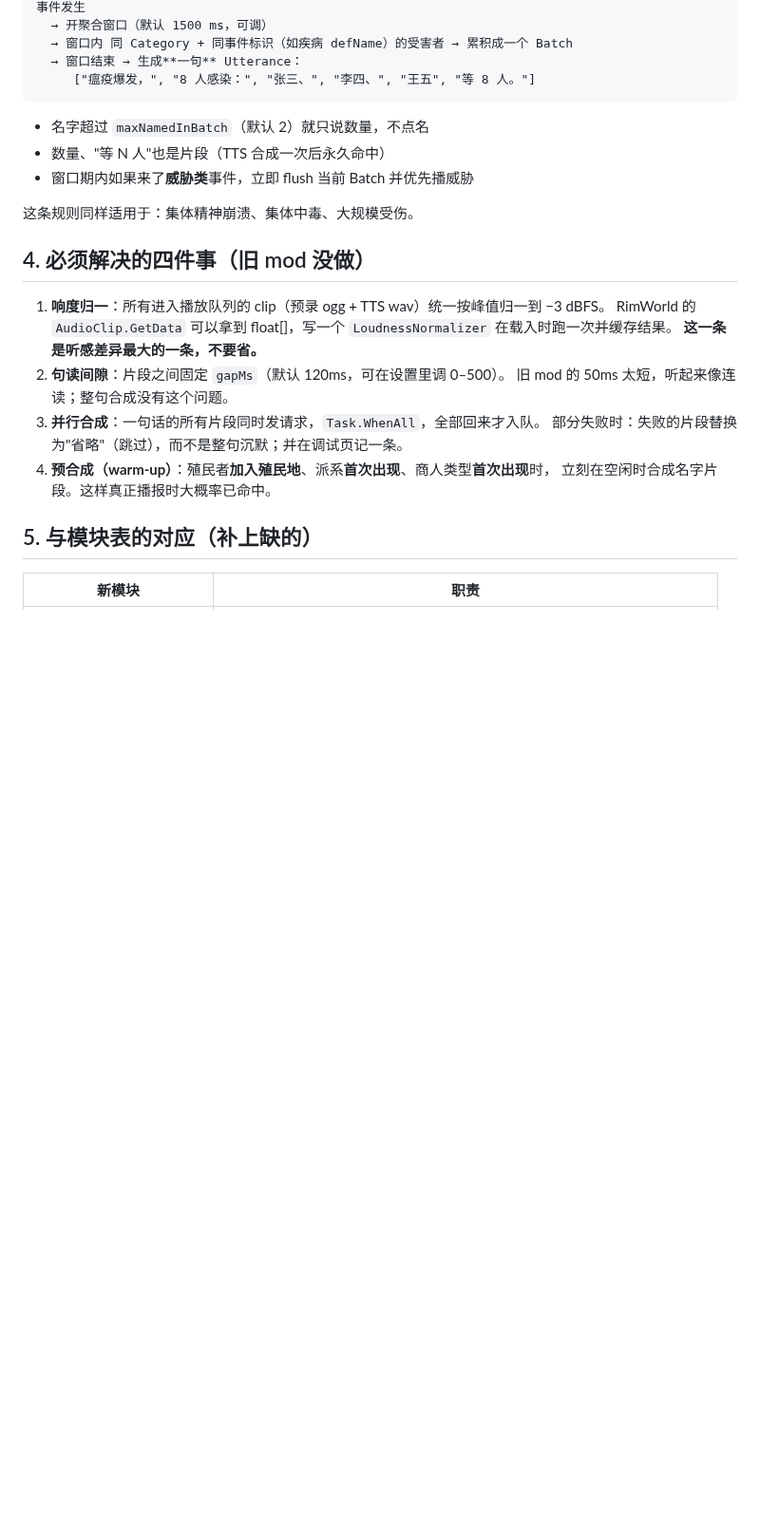
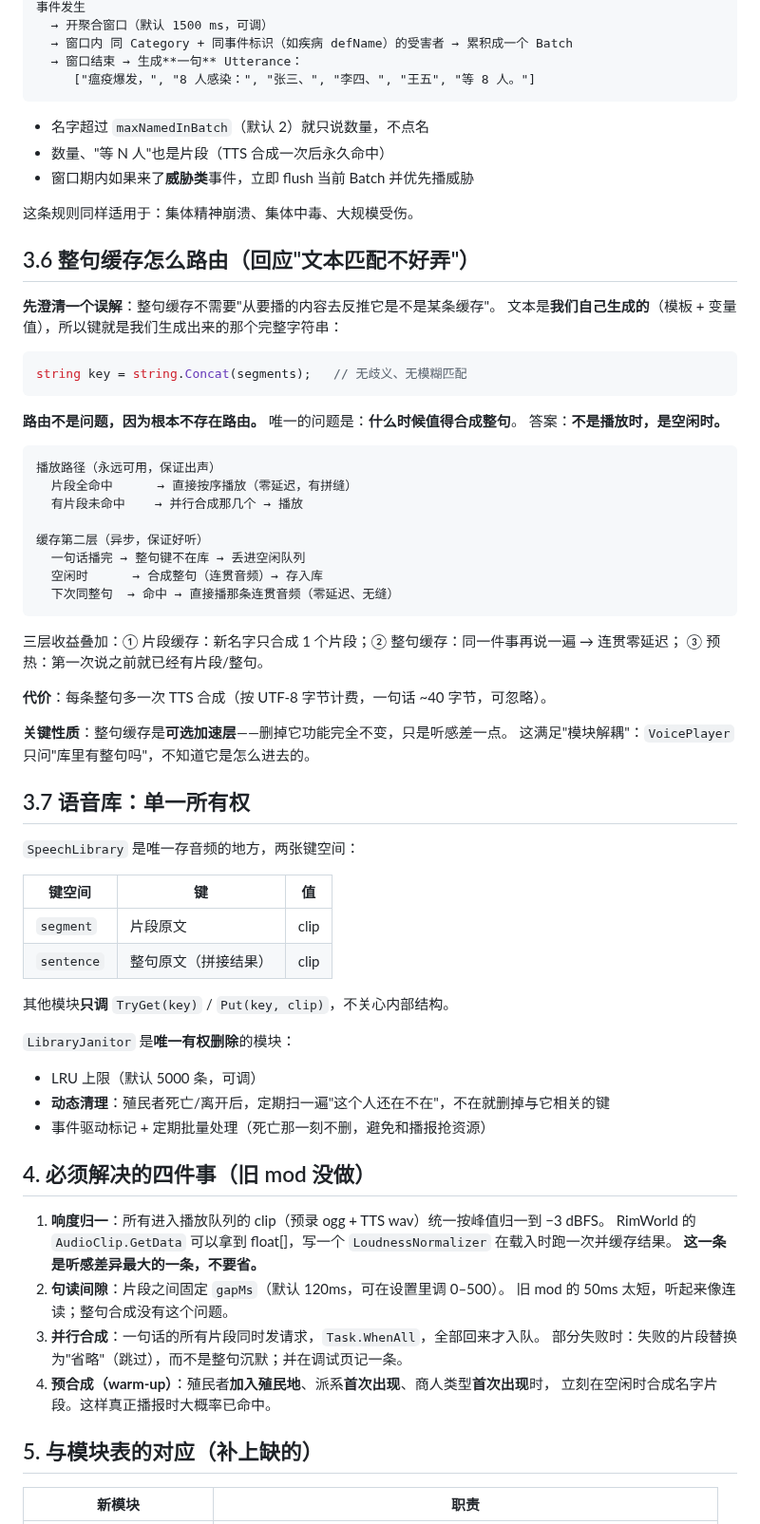
Before and after one commit to xtzhyhydwl/RimWorld_auto_test, a Markdown page: docs/副官语音v2-拼接设计.md, the part around the change. Shown at 95% size. Drawn GitHub-style; blank space fills up the shorter version.

Commit message:
docs: 两层缓存/语音库单一所有权/聚合规则/风格一键切换

````diff
--- a/docs/副官语音v2-拼接设计.md
+++ b/docs/副官语音v2-拼接设计.md
@@ -64,6 +64,54 @@ Utterance = [ 片段, 片段, 片段, ... ]
 
 这条规则同样适用于：集体精神崩溃、集体中毒、大规模受伤。
 
+## 3.6 整句缓存怎么路由（回应"文本匹配不好弄"）
+
+**先澄清一个误解**：整句缓存不需要"从要播的内容去反推它是不是某条缓存"。
+文本是**我们自己生成的**（模板 + 变量值），所以键就是我们生成出来的那个完整字符串：
+
+```csharp
+string key = string.Concat(segments);   // 无歧义、无模糊匹配
+```
+
+**路由不是问题，因为根本不存在路由。** 唯一的问题是：**什么时候值得合成整句**。
+答案：**不是播放时，是空闲时。**
+
+```text
+播放路径（永远可用，保证出声）
+  片段全命中      → 直接按序播放（零延迟，有拼缝）
+  有片段未命中    → 并行合成那几个 → 播放
+
+缓存第二层（异步，保证好听）
+  一句话播完 → 整句键不在库 → 丢进空闲队列
+  空闲时      → 合成整句（连贯音频）→ 存入库
+  下次同整句  → 命中 → 直接播那条连贯音频（零延迟、无缝）
+```
+
+三层收益叠加：① 片段缓存：新名字只合成 1 个片段；② 整句缓存：同一件事再说一遍 → 连贯零延迟；
+③ 预热：第一次说之前就已经有片段/整句。
+
+**代价**：每条整句多一次 TTS 合成（按 UTF-8 字节计费，一句话 ~40 字节，可忽略）。
+
+**关键性质**：整句缓存是**可选加速层**——删掉它功能完全不变，只是听感差一点。
+这满足"模块解耦"：`VoicePlayer` 只问"库里有整句吗"，不知道它是怎么进去的。
+
+## 3.7 语音库：单一所有权
+
+`SpeechLibrary` 是唯一存音频的地方，两张键空间：
+
+| 键空间 | 键 | 值 |
+|---|---|---|
+| `segment` | 片段原文 | clip |
+| `sentence` | 整句原文（拼接结果） | clip |
+
+其他模块**只调** `TryGet(key)` / `Put(key, clip)`，不关心内部结构。
+
+`LibraryJanitor` 是**唯一有权删除**的模块：
+
+- LRU 上限（默认 5000 条，可调）
+- **动态清理**：殖民者死亡/离开后，定期扫一遍"这个人还在不在"，不在就删掉与它相关的键
+- 事件驱动标记 + 定期批量处理（死亡那一刻不删，避免和播报抢资源）
+
 ## 4. 必须解决的四件事（旧 mod 没做）
 
 1. **响度归一**：所有进入播放队列的 clip（预录 ogg + TTS wav）统一按峰值归一到 −3 dBFS。
````
Also changed, not shown: docs/副官语音v2-进度.md (+10 -0 lines).
